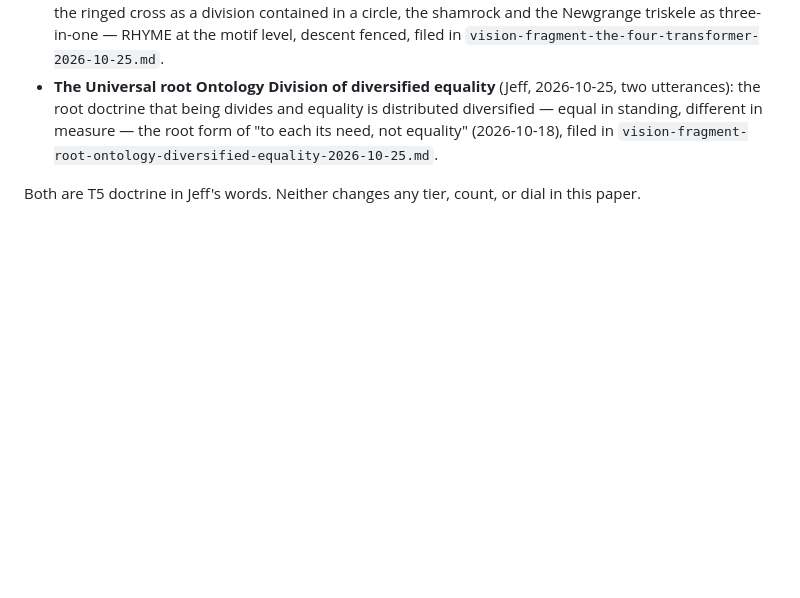
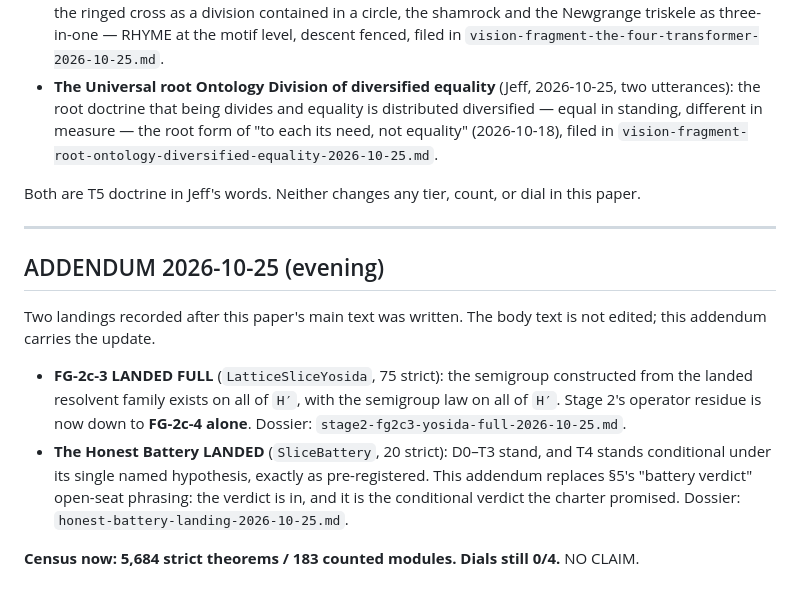
Before and after one commit to jeffgurd888/thet-logos, a Markdown page: whitepaper/gurds-spectral-bridge-cross-domain-2026-10-25.md, the part around the change. Rendered like a GitHub page; blank space fills up the shorter version.

```diff
--- a/whitepaper/gurds-spectral-bridge-cross-domain-2026-10-25.md
+++ b/whitepaper/gurds-spectral-bridge-cross-domain-2026-10-25.md
@@ -567,3 +567,25 @@ paper in the local record and are part of its frame:
 
 Both are T5 doctrine in Jeff's words. Neither changes any tier,
 count, or dial in this paper.
+
+---
+
+## ADDENDUM 2026-10-25 (evening)
+
+Two landings recorded after this paper's main text was written.
+The body text is not edited; this addendum carries the update.
+
+- **FG-2c-3 LANDED FULL** (`LatticeSliceYosida`, 75 strict): the
+  semigroup constructed from the landed resolvent family exists
+  on all of `H′`, with the semigroup law on all of `H′`.
+  Stage 2's operator residue is now down to **FG-2c-4 alone**.
+  Dossier: `stage2-fg2c3-yosida-full-2026-10-25.md`.
+- **The Honest Battery LANDED** (`SliceBattery`, 20 strict):
+  D0–T3 stand, and T4 stands conditional under its single named
+  hypothesis, exactly as pre-registered. This addendum replaces
+  §5's "battery verdict" open-seat phrasing: the verdict is in,
+  and it is the conditional verdict the charter promised. Dossier:
+  `honest-battery-landing-2026-10-25.md`.
+
+**Census now: 5,684 strict theorems / 183 counted modules.**
+**Dials still 0/4.** NO CLAIM.
```
Also changed, not shown: whitepaper/honest-battery-landing-2026-10-25.md (added, +161 -0 lines), whitepaper/stage2-fg2c3-yosida-full-2026-10-25.md (added, +142 -0 lines).
